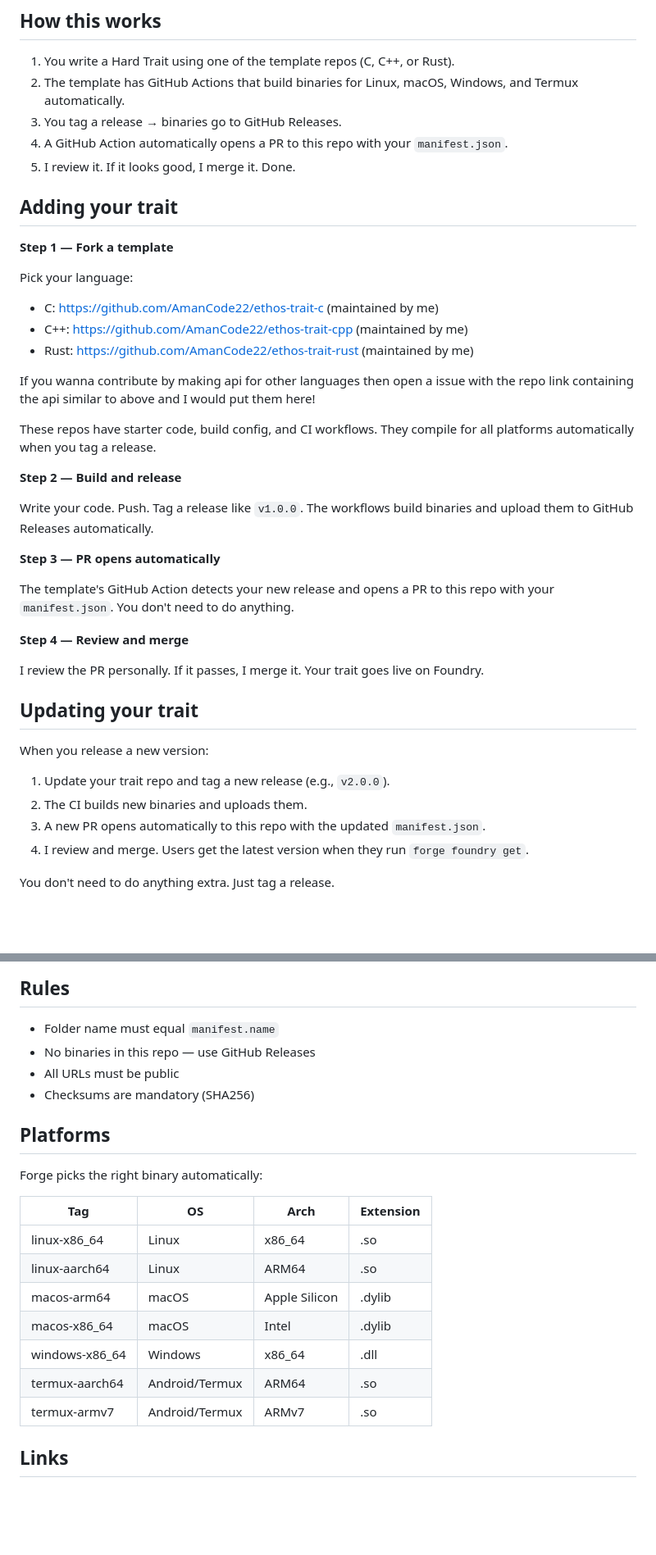
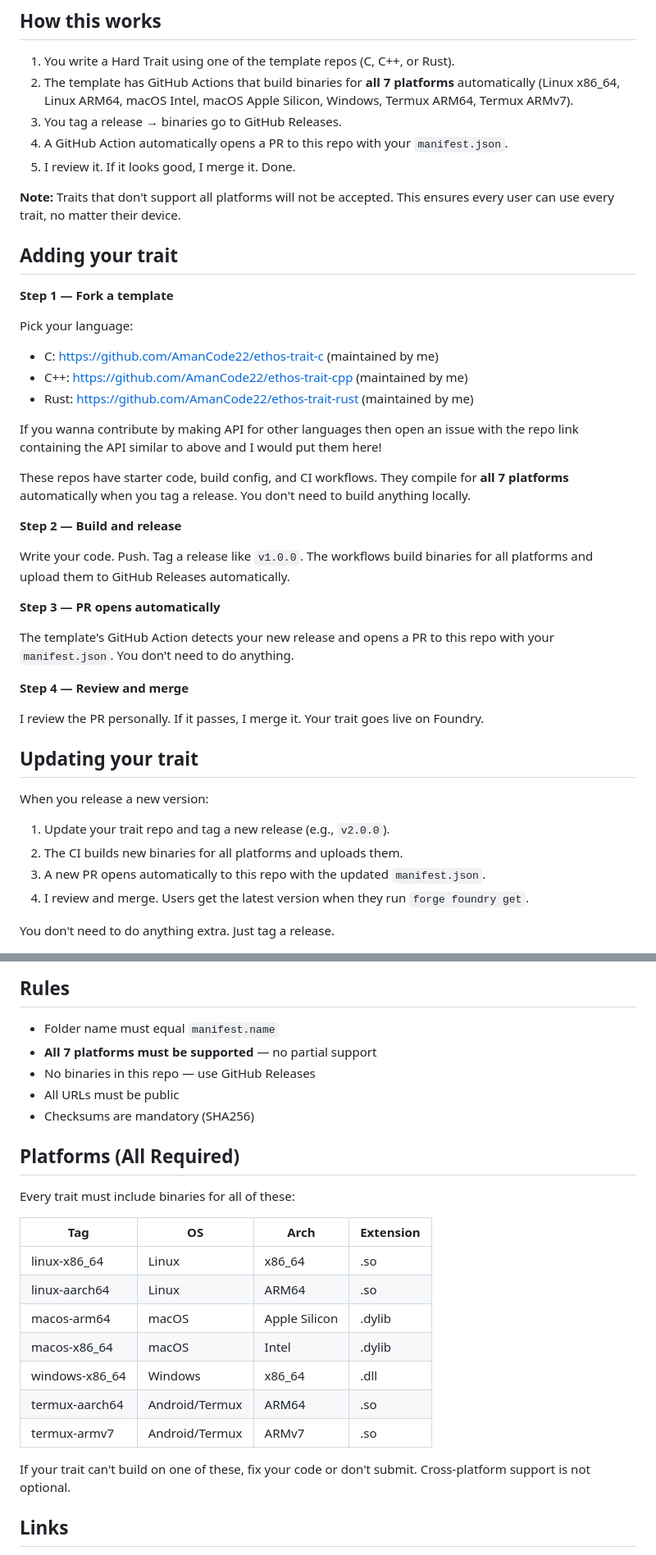
Before and after one commit to AmanCode22/ethos-foundry, a Markdown page: README.md, 2 parts joined by grey strips. Shown at 82% size. Rendered like a GitHub page; blank space fills up the shorter version.

```diff
--- a/README.md
+++ b/README.md
@@ -31,10 +33,12 @@ say result.
 ## How this works
 
 1. You write a Hard Trait using one of the template repos (C, C++, or Rust).
-2. The template has GitHub Actions that build binaries for Linux, macOS, Windows, and Termux automatically.
+2. The template has GitHub Actions that build binaries for **all 7 platforms** automatically (Linux x86_64, Linux ARM64, macOS Intel, macOS Apple Silicon, Windows, Termux ARM64, Termux ARMv7).
 3. You tag a release → binaries go to GitHub Releases.
 4. A GitHub Action automatically opens a PR to this repo with your `manifest.json`.
 5. I review it. If it looks good, I merge it. Done.
+
+**Note:** Traits that don't support all platforms will not be accepted. This ensures every user can use every trait, no matter their device.
 
 ## Adding your trait
 
@@ -45,13 +49,13 @@ Pick your language:
 - C++: https://github.com/AmanCode22/ethos-trait-cpp (maintained by me)
 - Rust: https://github.com/AmanCode22/ethos-trait-rust (maintained by me)
 
-If you wanna contribute by making api for other languages then open a issue with the repo link containing the api similar to above and I would put them here!
+If you wanna contribute by making API for other languages then open an issue with the repo link containing the API similar to above and I would put them here!
 
-These repos have starter code, build config, and CI workflows. They compile for all platforms automatically when you tag a release.
+These repos have starter code, build config, and CI workflows. They compile for **all 7 platforms** automatically when you tag a release. You don't need to build anything locally.
 
 **Step 2 — Build and release**
 
-Write your code. Push. Tag a release like `v1.0.0`. The workflows build binaries and upload them to GitHub Releases automatically.
+Write your code. Push. Tag a release like `v1.0.0`. The workflows build binaries for all platforms and upload them to GitHub Releases automatically.
 
 **Step 3 — PR opens automatically**
 
@@ -66,7 +70,7 @@ I review the PR personally. If it passes, I merge it. Your trait goes live on Fo
 When you release a new version:
 
 1. Update your trait repo and tag a new release (e.g., `v2.0.0`).
-2. The CI builds new binaries and uploads them.
+2. The CI builds new binaries for all platforms and uploads them.
 3. A new PR opens automatically to this repo with the updated `manifest.json`.
 4. I review and merge. Users get the latest version when they run `forge foundry get`.
 
@@ -109,13 +113,14 @@ bool, void
 ## Rules
 
 - Folder name must equal `manifest.name`
+- **All 7 platforms must be supported** — no partial support
 - No binaries in this repo — use GitHub Releases
 - All URLs must be public
 - Checksums are mandatory (SHA256)
 
-## Platforms
+## Platforms (All Required)
 
-Forge picks the right binary automatically:
+Every trait must include binaries for all of these:
 
 | Tag | OS | Arch | Extension |
 |-----|----|------|-----------|
@@ -126,6 +131,8 @@ Forge picks the right binary automatically:
 | windows-x86_64 | Windows | x86_64 | .dll |
 | termux-aarch64 | Android/Termux | ARM64 | .so |
 | termux-armv7 | Android/Termux | ARMv7 | .so |
+
+If your trait can't build on one of these, fix your code or don't submit. Cross-platform support is not optional.
 
 ## Links
 
```
Also changed, not shown: other parts of README.md (+3 -1 lines).
